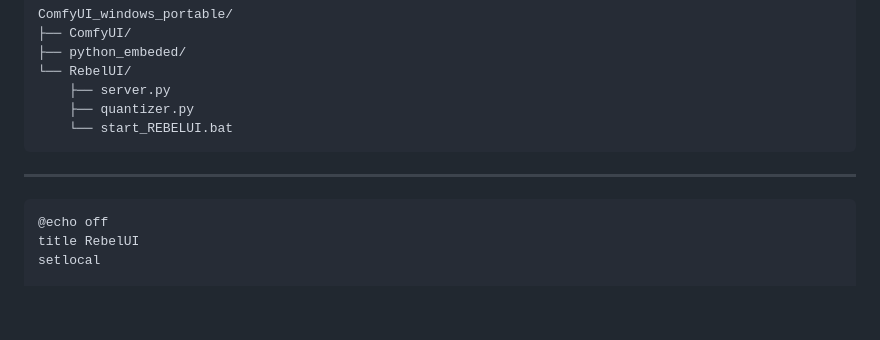
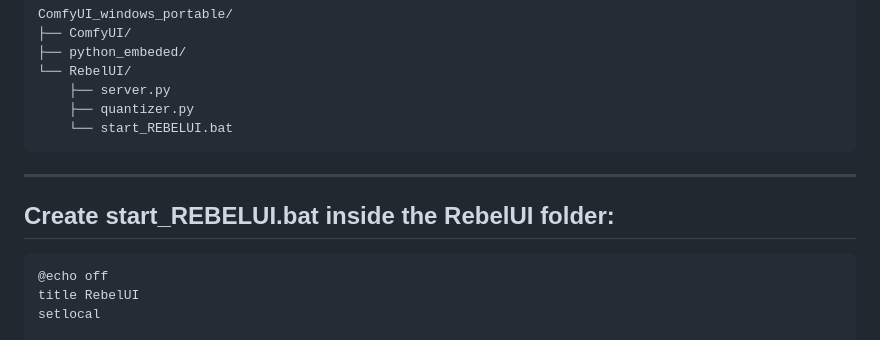
Before and after one commit to RealRebelAI/RebelUI, a Markdown page: README.md, the part around the change. GitHub-like rendering; blank space fills up the shorter version.

````diff
--- a/README.md
+++ b/README.md
@@ -377,7 +377,11 @@ ComfyUI_windows_portable/
     └── start_REBELUI.bat
 ```
 
+
+
 ---
+## Create start_REBELUI.bat inside the RebelUI folder:
+
 ```
 @echo off
 title RebelUI
````
